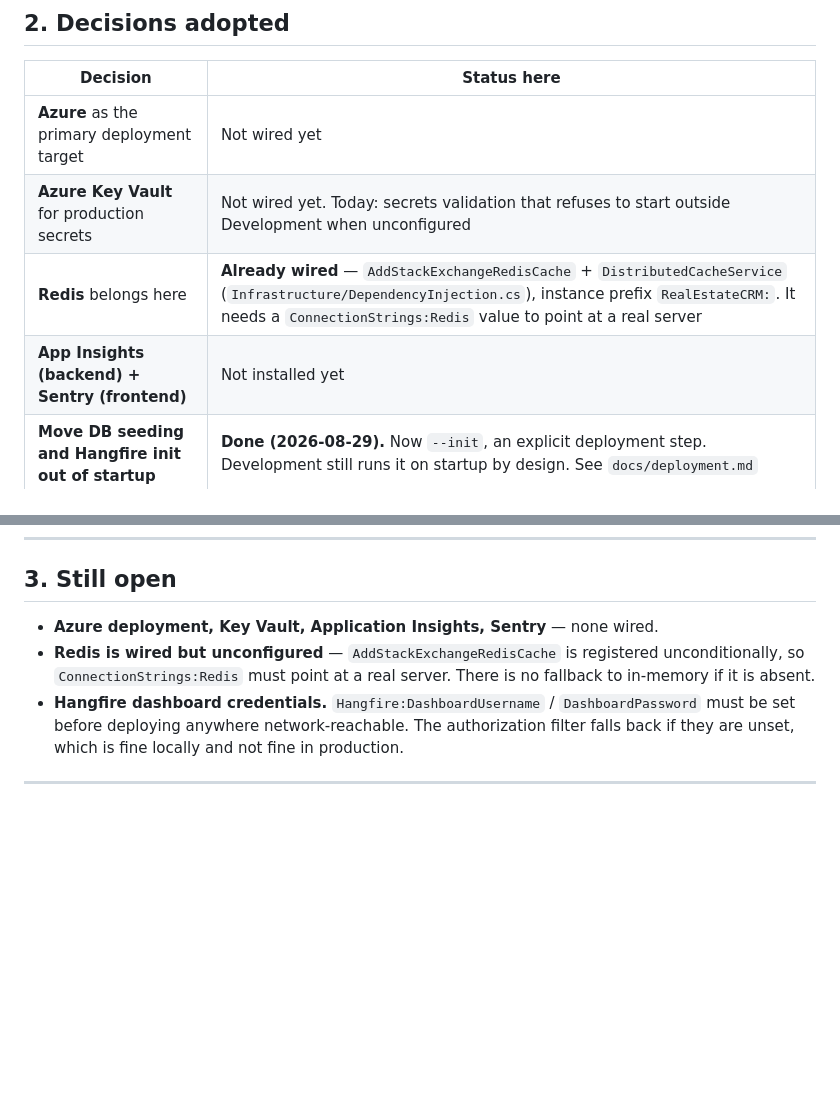
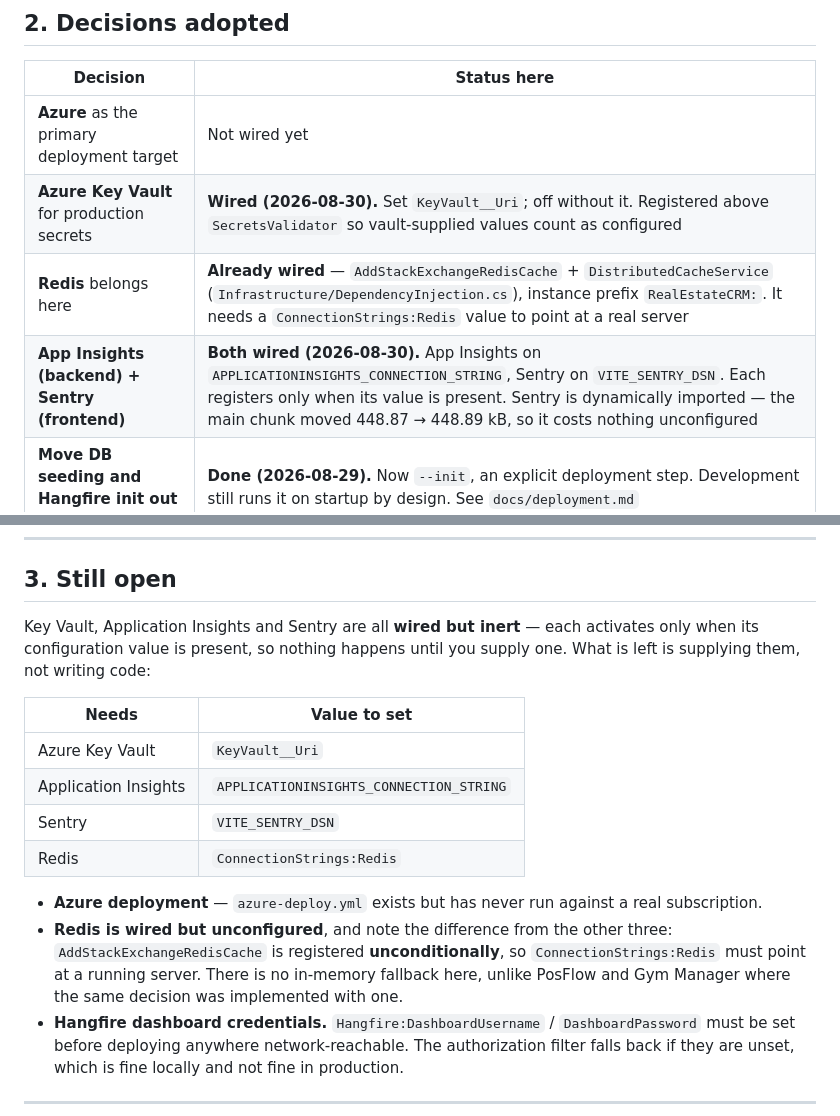
Before and after one commit to Mostafaessam7/RealEstateCRM, a Markdown page: PROJECT-STATUS.md, 2 parts joined by grey strips. Drawn GitHub-style; blank space fills up the shorter version.

Commit message:
Update status: Key Vault, App Insights and Sentry are wired
All three activate only when their configuration value is present, so what is
left is supplying values rather than writing code. The 'still open' section
listed them as 'none wired', which contradicted the decisions table directly
above it once they landed.

Also records the difference worth knowing between this project and the other
two: Redis here is registered unconditionally and has no in-memory fallback, so
ConnectionStrings:Redis must point at a running server. PosFlow and Gym Manager
implemented the same decision with a fallback.

```diff
--- a/PROJECT-STATUS.md
+++ b/PROJECT-STATUS.md
@@ -47,9 +47,9 @@ Recent, and previously undocumented outside the commit log:
 | Decision | Status here |
 |---|---|
 | **Azure** as the primary deployment target | Not wired yet |
-| **Azure Key Vault** for production secrets | Not wired yet. Today: secrets validation that refuses to start outside Development when unconfigured |
+| **Azure Key Vault** for production secrets | **Wired (2026-08-30).** Set `KeyVault__Uri`; off without it. Registered above `SecretsValidator` so vault-supplied values count as configured |
 | **Redis** belongs here | **Already wired** — `AddStackExchangeRedisCache` + `DistributedCacheService` (`Infrastructure/DependencyInjection.cs`), instance prefix `RealEstateCRM:`. It needs a `ConnectionStrings:Redis` value to point at a real server |
-| **App Insights (backend) + Sentry (frontend)** | Not installed yet |
+| **App Insights (backend) + Sentry (frontend)** | **Both wired (2026-08-30).** App Insights on `APPLICATIONINSIGHTS_CONNECTION_STRING`, Sentry on `VITE_SENTRY_DSN`. Each registers only when its value is present. Sentry is dynamically imported — the main chunk moved 448.87 → 448.89 kB, so it costs nothing unconfigured |
 | **Move DB seeding and Hangfire init out of startup** | **Done (2026-08-29).** Now `--init`, an explicit deployment step. Development still runs it on startup by design. See `docs/deployment.md` |
 | **Navy Corporate theme** | Done |
 | **Tailwind alongside existing CSS, not replacing it** | Done. Deliberate: incremental adoption over a risky rewrite |
@@ -61,8 +61,22 @@ Recent, and previously undocumented outside the commit log:
 
 
 
-- **Azure deployment, Key Vault, Application Insights, Sentry** — none wired.
-- **Redis is wired but unconfigured** — `AddStackExchangeRedisCache` is registered unconditionally, so `ConnectionStrings:Redis` must point at a real server. There is no fallback to in-memory if it is absent.
+Key Vault, Application Insights and Sentry are all **wired but inert** — each activates only when
+its configuration value is present, so nothing happens until you supply one. What is left is
+supplying them, not writing code:
+
+| Needs | Value to set |
+|---|---|
+| Azure Key Vault | `KeyVault__Uri` |
+| Application Insights | `APPLICATIONINSIGHTS_CONNECTION_STRING` |
+| Sentry | `VITE_SENTRY_DSN` |
+| Redis | `ConnectionStrings:Redis` |
+
+- **Azure deployment** — `azure-deploy.yml` exists but has never run against a real subscription.
+- **Redis is wired but unconfigured**, and note the difference from the other three:
+  `AddStackExchangeRedisCache` is registered **unconditionally**, so `ConnectionStrings:Redis` must
+  point at a running server. There is no in-memory fallback here, unlike PosFlow and Gym Manager
+  where the same decision was implemented with one.
 - **Hangfire dashboard credentials.** `Hangfire:DashboardUsername` / `DashboardPassword` must be set
   before deploying anywhere network-reachable. The authorization filter falls back if they are
   unset, which is fine locally and not fine in production.
```
